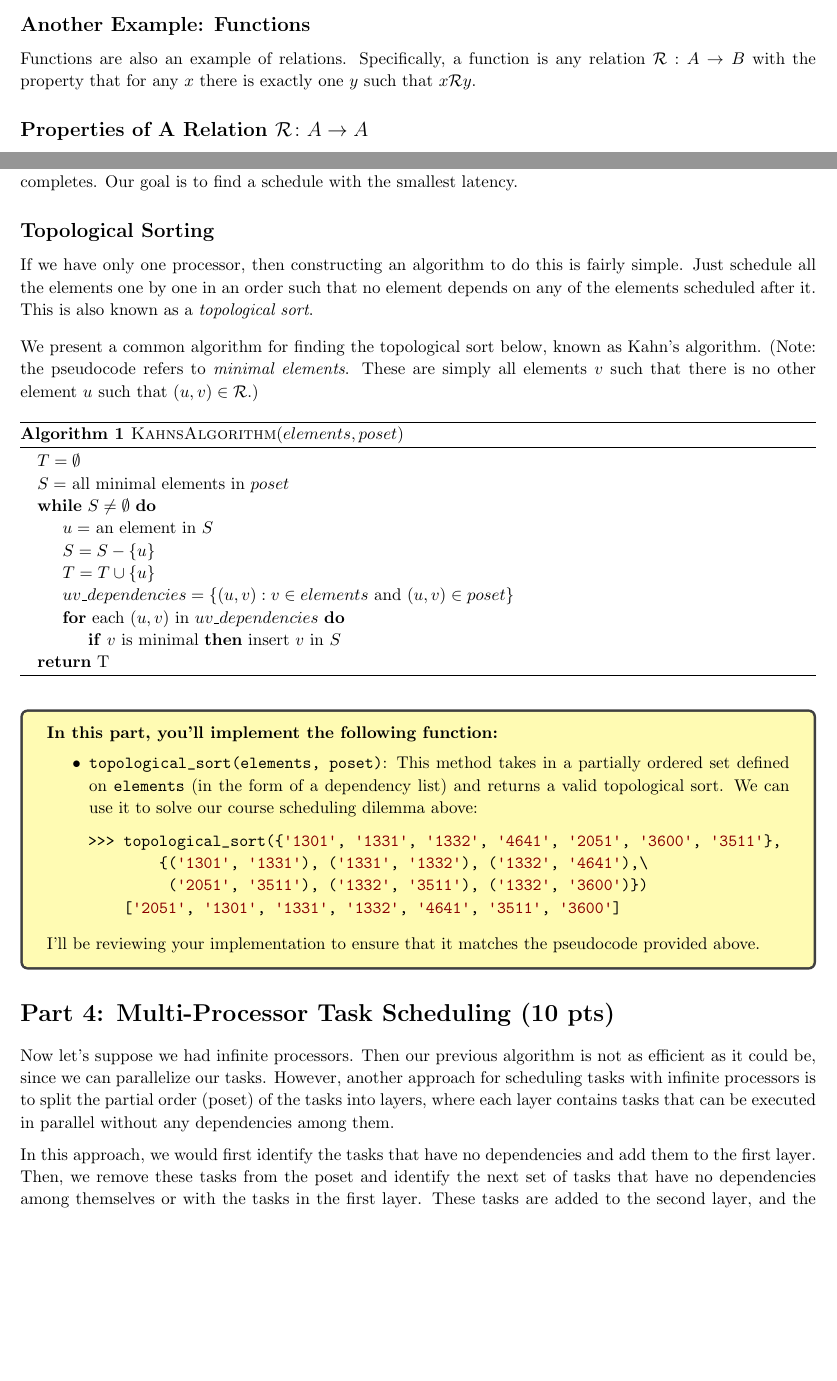
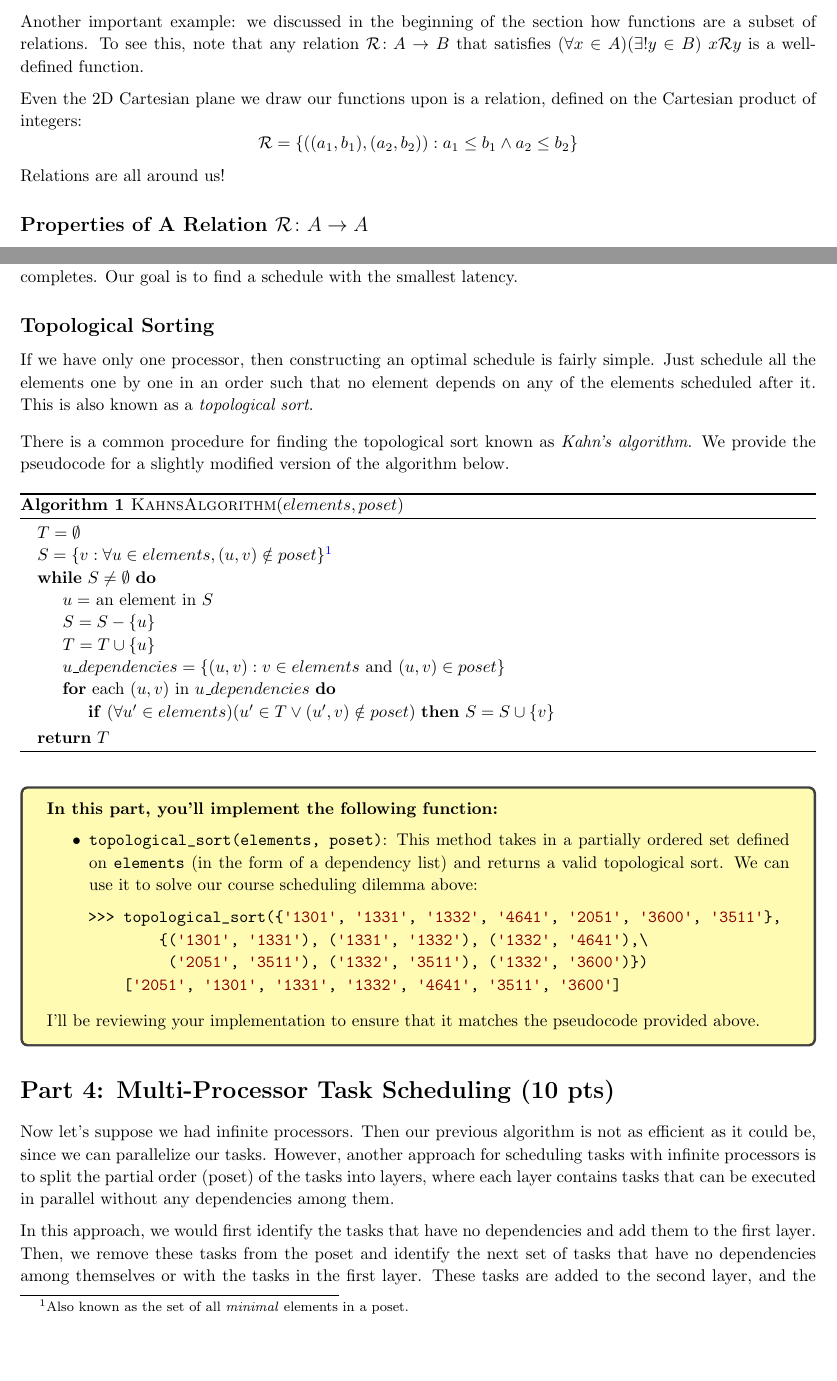
Before and after one commit to sar-mo/CS2051-HonorsDiscreteMath, a LaTeX problem sheet (sp23/hw-supplements/hw5-supp/hw5-supp.tex): two parts of pages 2 and 7 of 9, joined at a grey line, cut at the place of the change, the shorter picture padded with empty space. The pictures show the PDF file sp23/hw-supplements/hw5-supp/hw5-supp.pdf that the author committed with the source.

Commit message:
hw5-supp: updated pseudocode, added references.

```diff
--- a/sp23/hw-supplements/hw5-supp/hw5-supp.tex
+++ b/sp23/hw-supplements/hw5-supp/hw5-supp.tex
@@ -102,5 +102,5 @@
     \vspace{3mm}
     \textbf{Definition.} a \textit{relation} $\mathcal{R}$ over sets $A, B$ is a subset of $A \times B$. The notation $a\mathcal{R}b$ or $a \sim b$ is often used to denote that $(a, b) \in \mathcal{R}$.
 
-    \subsection*{Easy Examples}
+    \subsection*{Examples}
 
@@ -111,10 +107,30 @@
-        \item $\mathcal{R}_3 = \{(a, b) \mid a+b \le 2023)\}$
-        \item $\mathcal{R}_4 = \{(a, b) \mid a \text{ divides } b\}$
-    \end{itemize}
+    The following are all relations defined on $A \times A$, where $A = \{1, 2, 3, 4\}$
+        \begin{itemize}
+            \item $\mathcal{R}_1 = \{(a, b) \mid a = b)\}$
+            \item $\mathcal{R}_2 = \{(a, b) \mid a+b \le 2023)\}$
+            \item $\mathcal{R}_3 = \{(a, b) \mid a \text{ divides } b)\}$
+        \end{itemize}
+        Another important example: we discussed in the beginning of the section how functions are a subset of relations. To see this, note that any relation $\mathcal{R} \colon A \rightarrow B$ that satisfies $(\forall x \in A)(\exists! y \in B) \ x \mathcal{R}y$ is a well-defined function.
 
-    \subsection*{Another Example: Functions}
-    Functions are also an example of relations. Specifically, a function is any relation $\mathcal{R}: A \rightarrow B$ with the property that for any $x$ there is exactly one $y$ such that $x\mathcal{R}y$.
-
+        \vspace{2mm}
+        Even the 2D Cartesian plane we draw our functions upon is a relation, defined on the Cartesian product of integers:
+    $$\mathcal{R} = \{((a_{1}, b_{1}), (a_{2}, b_{2})) : a_{1} \le b_{1} \land  a_{2} \le b_{2}\}$$
+        % \begin{tikzpicture}[rotate=45, scale = .5, circ/.style={shape=circle, draw, node contents= {}, fill = white}, inner sep=1.5pt, transform shape]
+        %     \draw[dotted] (-4.5,-4.5) grid (4.5,4.5);
+        %     \draw (-3, -3) grid (3,3);
+        %     \draw[stealth-stealth, gray!50] (-5,0)--(5,0) node[right]{};
+        %     \draw[stealth-stealth, gray!50] (0,-5)--(0,5) node[above]{};
+        %     \foreach \x in {-3, -2, -1, 0, 1, 2, 3}
+        %           \foreach \y in {-3, -2, -1, 0, 1, 2, 3}
+        %             \draw node at (\x, \y) [circ];
+        %     %Coordinate Bashing
+        %     \draw node at (0, 0) [yshift = -15pt, xshift = 15pt] { \rotatebox{-45}{$(0, 0)$}};
+        %     \draw node at (-3, -3) [yshift = -7pt, xshift = -10pt] {\rotatebox{-45}{$(-3, -3)$}};
+        %     \draw node at (-3, 3) [yshift = 13pt, xshift = -15pt] {\rotatebox{-45}{$(-3, 3)$}};
+        %     \draw node at (3, -3) [yshift = -15pt, xshift = 17pt] {\rotatebox{-45}{$(3, -3)$}};
+        %     \draw node at (3, 3) [yshift = 8pt, xshift = 7pt] {\rotatebox{-45}{$(3, 3)$}};
+        % \end{tikzpicture}
+        Relations are all around us!
 
 \subsection*{Properties of A Relation $\mathcal{R} \colon A \rightarrow A$}
 
@@ -338,25 +350,27 @@
 
     \vspace{3mm}
-    We present a common algorithm for finding the topological sort below, known as Kahn's algorithm. (Note: the pseudocode refers to \textit{minimal elements}. These are simply all elements $v$ such that there is no other element $u$ such that $(u, v) \in \mathcal{R}$.)
+    There is a common procedure for finding the topological sort known as \textit{Kahn's algorithm}. We provide the pseudocode for a slightly modified version of the algorithm below.
 
     \begin{algorithm}
         \caption{\textsc{KahnsAlgorithm}$(elements, poset)$}\label{alg:cap}
         \label{alg:topological_sort}
         \begin{algorithmic}
             \State $T = \emptyset$
-            \State $S = $ all minimal elements in $poset$
+            \State $S = \{ v : \forall u \in elements, (u, v) \notin poset\}$\footnotemark
             \While{$S \ne \emptyset$}
                 \State $u = $ an element in $S$
                 \State $S = S - \{u\}$
                 \State $T = T \cup \{u\}$
-                \State $uv\_dependencies = \{(u, v) : v \in elements \text{ and }(u, v) \in poset\}$
-                \For{each $(u, v)$ in $uv\_dependencies$}
-                    \If {$v$ is minimal} insert $v$ in $S$ \EndIf
+                \State $u\_dependencies = \{(u, v) : v \in elements \text{ and }(u, v) \in poset\}$
+                \For{each $(u, v)$ in $u\_dependencies$}
+                    \If {$(\forall u' \in elements)(u' \in T \lor (u', v) \notin poset$)}
+                    $S = S \cup \{v\}$ \EndIf
                 \EndFor
             \EndWhile
-            \State \Return{T}
+            \State \Return{$T$}
         \end{algorithmic}
     \end{algorithm}
+    \footnotetext{Also known as the set of all \textit{minimal} elements in a poset.}
 
     \begin{tcolorbox}[colback=yellow!30]
         \textbf{In this part, you'll implement the following function:}
```
Also changed, not shown: sp23/course-project/project-overview.tex (+1 -1 lines), sp23/hw-supplements/hw5-supp/hw5-supp.pdf, sp23/hw-supplements/hw5-supp/hw5-supp.tex (48 more changed lines).
